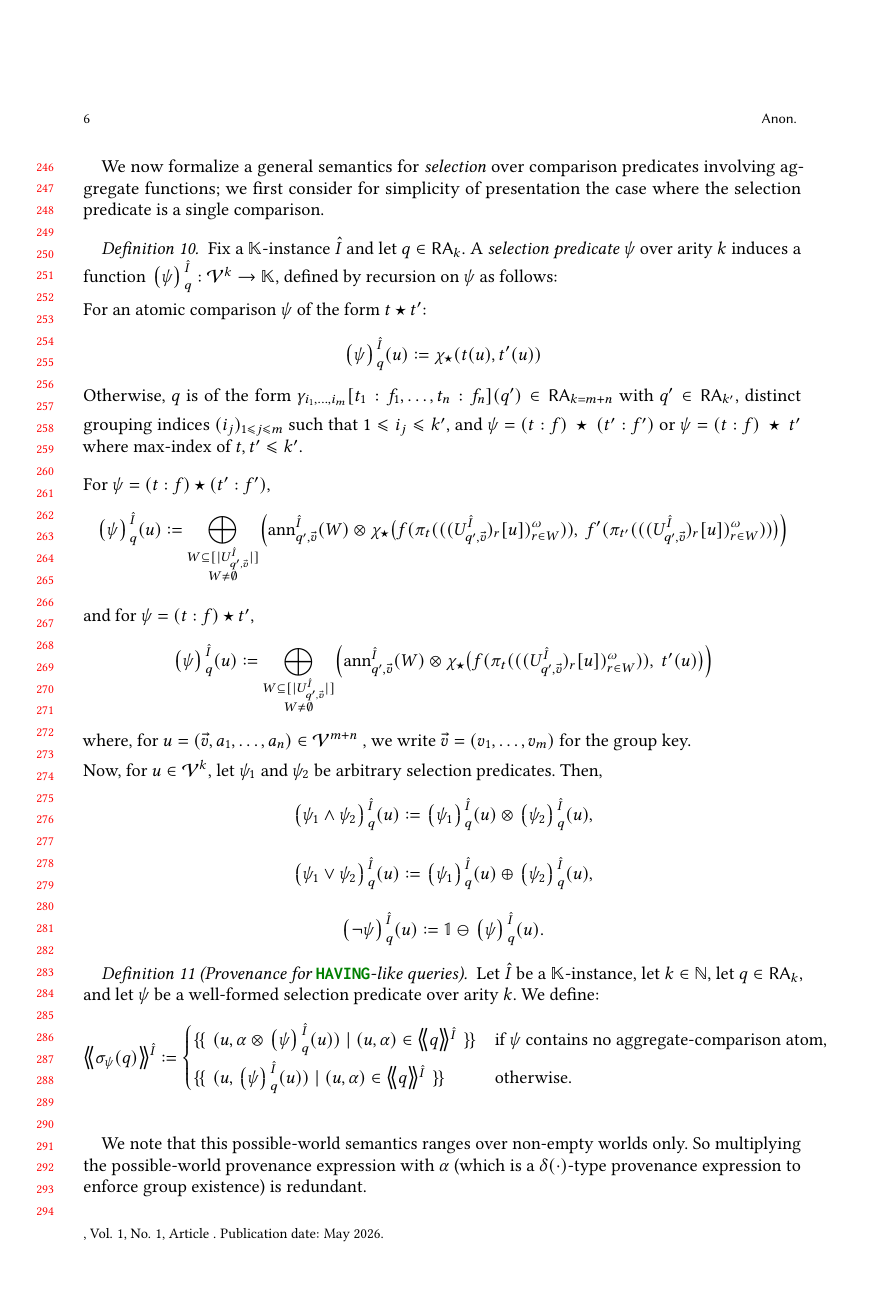
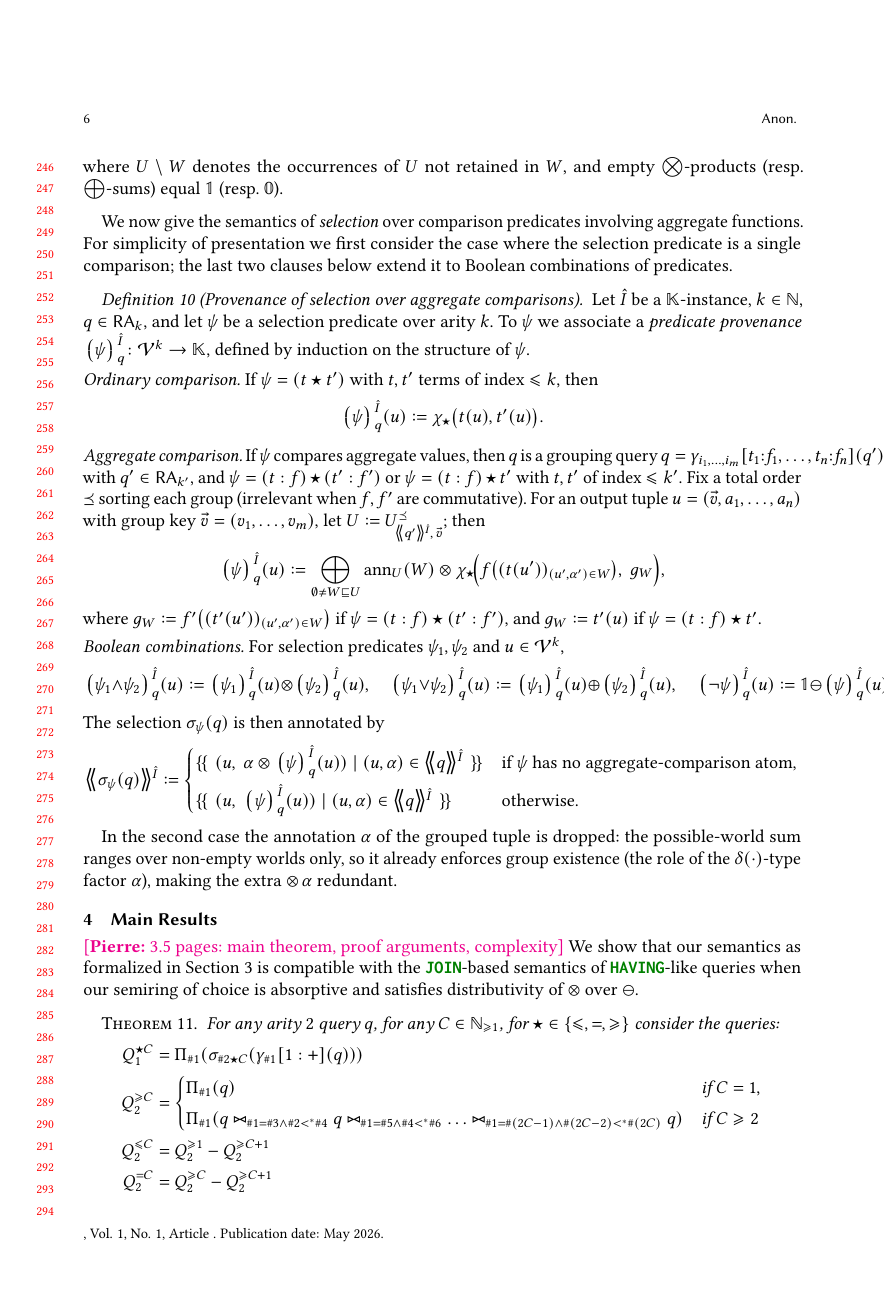
Before and after one commit to pratik2358/provsql_having, a LaTeX paper (main.tex, which reads semantics.tex): page 6 of 36 before the commit and page 6 of 35 after it. Compiled offline with pdfLaTeX.

Commit message:
Clean up definitions

```diff
--- a/semantics.tex
+++ b/semantics.tex
@@ -75 +74,4 @@ denote
 \]
+where $U\setminus W$ denotes the occurrences of $U$ not retained
+in~$W$, and empty $\bigotimes$-products (resp.\ $\bigoplus$-sums) equal
+$\mathbb{1}$ (resp.\ $\mathbb{0}$).
@@ -77,89 +78,70 @@ where empty $\bigotimes$-products equal $\mathbb{1}$ and empty $\bigoplus$-sums
 \end{definition}
 
-We now formalize a general semantics for \emph{selection} over comparison
-predicates involving aggregate functions; we first consider for
-simplicity of presentation the case where the selection predicate is a
-single comparison.
-\begin{definition}
-Fix a $\mathbb K$-instance $\hat I$  and let $q\in \RA_k$.
-A \emph{selection predicate} $\psi$ over arity $k$ induces a function
-  $\predsem{\hat I}{q}{\psi} : \mathcal V^k \to \mathbb{K}$,
-defined by recursion on~$\psi$ as follows:
+We now give the semantics of \emph{selection} over comparison predicates
+involving aggregate functions. For simplicity of presentation we first
+consider the case where the selection predicate is a single comparison;
+the last two clauses below extend it to Boolean combinations of
+predicates.
 
-\smallskip\noindent
-For an atomic comparison $\psi$ of the form $t\op t'$:
+\begin{definition}[Provenance of selection over aggregate comparisons]
+\label{def:semantics}
+Let $\hat I$ be a $\mathbb K$-instance, $k\in\NN$, $q\in\RA_k$, and let
+$\psi$ be a selection predicate over arity~$k$. To $\psi$ we associate a
+\emph{predicate provenance} $\predsem{\hat I}{q}{\psi}\colon\mathcal V^k\to\mathbb K$,
+defined by induction on the structure of~$\psi$.
+
+\smallskip\noindent\emph{Ordinary comparison.}
+If $\psi=(t\op t')$ with $t,t'$ terms of index $\le k$, then
 \[
-\predsem{\hat I}{q}{\psi}(u)\defeq \chi_{\op}(t(u),t'(u))
+\predsem{\hat I}{q}{\psi}(u)\defeq \chi_{\op}\bigl(t(u),t'(u)\bigr).
 \]
-\smallskip\noindent
-Otherwise, $q$ is of the form $\gamma_{i_1,\dots,i_m}[t_1:f_1,\dots,t_n:f_n](q')\in \RA_{k=m+n}$
-with $q'\in\RA_{k'}$, distinct grouping indices $(i_j)_{1\le j\le m}$ such that $1\le i_j\le k'$,
-and $\psi=(t:f)\ \op\ (t':f')$ or $\psi=(t:f)\ \op\ t'$ where max-index of $t,t'\leq k'$.
 
-\smallskip\noindent
-
-\smallskip\noindent
-For $\psi = (t:f) \op (t':f')$,
+\smallskip\noindent\emph{Aggregate comparison.}
+If $\psi$ compares aggregate values, then $q$ is a grouping query
+$q=\gamma_{i_1,\dots,i_m}[t_1{:}f_1,\dots,t_n{:}f_n](q')$ with
+$q'\in\RA_{k'}$, and $\psi=(t:f)\op(t':f')$ or $\psi=(t:f)\op t'$ with
+$t,t'$ of index $\le k'$. Fix a total order $\preceq$ sorting each group
+(irrelevant when $f,f'$ are commutative). For an output tuple
+$u=(\vec v,a_1,\dots,a_n)$ with group key $\vec v=(v_1,\dots,v_m)$, let
+$U\defeq U^{\preceq}_{\angsem{\hat I}{q'},\,\vec v}$; then
 \[
 \predsem{\hat I}{q}{\psi}(u)\defeq
-\bigoplus_{\substack{W\subseteq [|U^{\hat I}_{q',\vec v}|]\\ W\neq\emptyset}}
-\Bigl(
-\ann^{\hat I}_{q',\vec v}(W)\otimes
-\chi_{\op}\bigl(f(\pi_t(((U^{\hat I}_{q',\vec v})_r[u])_{r\in W}^\omega)),\ f'(\pi_{t'}(((U^{\hat I}_{q',\vec v})_r[u])_{r\in W}^\omega)) \bigr)
-\Bigr)
+\bigoplus_{\emptyset\neq W\sqsubseteq U}
+\ann_U(W)\otimes
+\chi_{\op}\!\Bigl(f\bigl((t(u'))_{(u',\alpha')\in W}\bigr),\; g_W\Bigr),
+\]
+where $g_W\defeq f'\bigl((t'(u'))_{(u',\alpha')\in W}\bigr)$ if
+$\psi=(t:f)\op(t':f')$, and $g_W\defeq t'(u)$ if $\psi=(t:f)\op t'$.
+
+\smallskip\noindent\emph{Boolean combinations.}
+For selection predicates $\psi_1,\psi_2$ and $u\in\mathcal V^k$,
+\[
+\predsem{\hat I}{q}{\psi_1\land\psi_2}(u)\defeq
+  \predsem{\hat I}{q}{\psi_1}(u)\otimes\predsem{\hat I}{q}{\psi_2}(u),
+\quad
+\predsem{\hat I}{q}{\psi_1\lor\psi_2}(u)\defeq
+  \predsem{\hat I}{q}{\psi_1}(u)\oplus\predsem{\hat I}{q}{\psi_2}(u),
+\quad
+\predsem{\hat I}{q}{\neg\psi}(u)\defeq
+  \mathbb 1\ominus\predsem{\hat I}{q}{\psi}(u).
 \]
 
 \smallskip\noindent
-and for $\psi = (t:f) \op t'$,
+The selection $\sigma_\psi(q)$ is then annotated by
 \[
-\predsem{\hat I}{q}{\psi}(u)\defeq
-\bigoplus_{\substack{W\subseteq [|U^{\hat I}_{q',\vec v}|]\\ W\neq\emptyset}}
-\Bigl(
-\ann^{\hat I}_{q',\vec v}(W)\otimes
-\chi_{\op}\bigl(f(\pi_t(((U^{\hat I}_{q',\vec v})_r[u])_{r\in W}^\omega)),\ t'(u)\bigr)
-\Bigr)
+\angsem{\hat I}{\sigma_\psi(q)}\defeq
+\begin{cases}
+\mset{\,(u,\ \alpha\otimes\predsem{\hat I}{q}{\psi}(u))\mid(u,\alpha)\in\angsem{\hat I}{q}\,}
+  & \text{if $\psi$ has no aggregate-comparison atom,}\\[1ex]
+\mset{\,(u,\ \predsem{\hat I}{q}{\psi}(u))\mid(u,\alpha)\in\angsem{\hat I}{q}\,}
+  & \text{otherwise.}
+\end{cases}
 \]
-where, for $u=(\vec v,a_1,\dots,a_n)\in\mathcal V^{m+n}$ ,
-we write $\vec v=(v_1,\dots,v_m)$ for the group key.
-
-
-\smallskip\noindent
-Now, for $u\in\mathcal V^k$, let $\psi_1$ and $\psi_2$ be arbitrary selection predicates. Then,
-\[
-\predsem{\hat I}{q}{\psi_1\land \psi_2}(u)\defeq
-\predsem{\hat I}{q}{\psi_1}(u)\otimes \predsem{\hat I}{q}{\psi_2}(u),
-\]
-\[
-\predsem{\hat I}{q}{\psi_1\lor \psi_2}(u)\defeq
-\predsem{\hat I}{q}{\psi_1}(u)\oplus \predsem{\hat I}{q}{\psi_2}(u),
-\]
-\[
-\predsem{\hat I}{q}{\neg \psi}(u)\defeq \mathbb 1 \ominus \predsem{\hat I}{q}{\psi}(u).
-\]
-
 \end{definition}
-
-
-\begin{definition}[Provenance for \sql{HAVING}-like queries]Let $\hat I$ be a $\mathbb K$-instance, let $k\in\NN$, let $q\in\RA_k$, and let $\psi$ be
-a well-formed selection predicate over arity $k$.
-We define:
-% \[
-% \angsem{\hat I}{\sigma_\psi(q)} \defeq
-% \mset{\, (u,\alpha\otimes \predsem{\hat I}{q}{\psi}(u)) \mid (u,\alpha)\in \angsem{\hat I}{q}\,}.
-% \]
-%
-\[
-\angsem{\hat I}{\sigma_\psi(q)} \defeq
-\begin{cases}
-\mset{\, (u,\alpha\otimes \predsem{\hat I}{q}{\psi}(u)) \mid (u,\alpha)\in \angsem{\hat I}{q}\,}
-& \text{if $\psi$ contains no aggregate-comparison atom,}\\[1ex]
-\mset{\, (u,\predsem{\hat I}{q}{\psi}(u)) \mid (u,\alpha)\in \angsem{\hat I}{q}\,}
-& \text{otherwise.}
-\end{cases}
-\]\label{def:semantics}
-\end{definition}
-We note that this possible-world semantics
-ranges over non-empty worlds only. So multiplying the possible-world provenance expression with $\alpha$ (which is a $\delta(\cdot)$-type provenance expression to enforce group existence) is redundant.
+In the second case the annotation $\alpha$ of the grouped tuple is
+dropped: the possible-world sum ranges over non-empty worlds only, so it
+already enforces group existence (the role of the $\delta(\cdot)$-type
+factor $\alpha$), making the extra $\otimes\,\alpha$ redundant.
 
 % \pierre{What precedes need to be made more formal (e.g., there should be
 %   a formal definition of a semiring with~$\delta$, and of a semimodule,
```
Also changed, not shown: semantics.tex (36 more changed lines).
